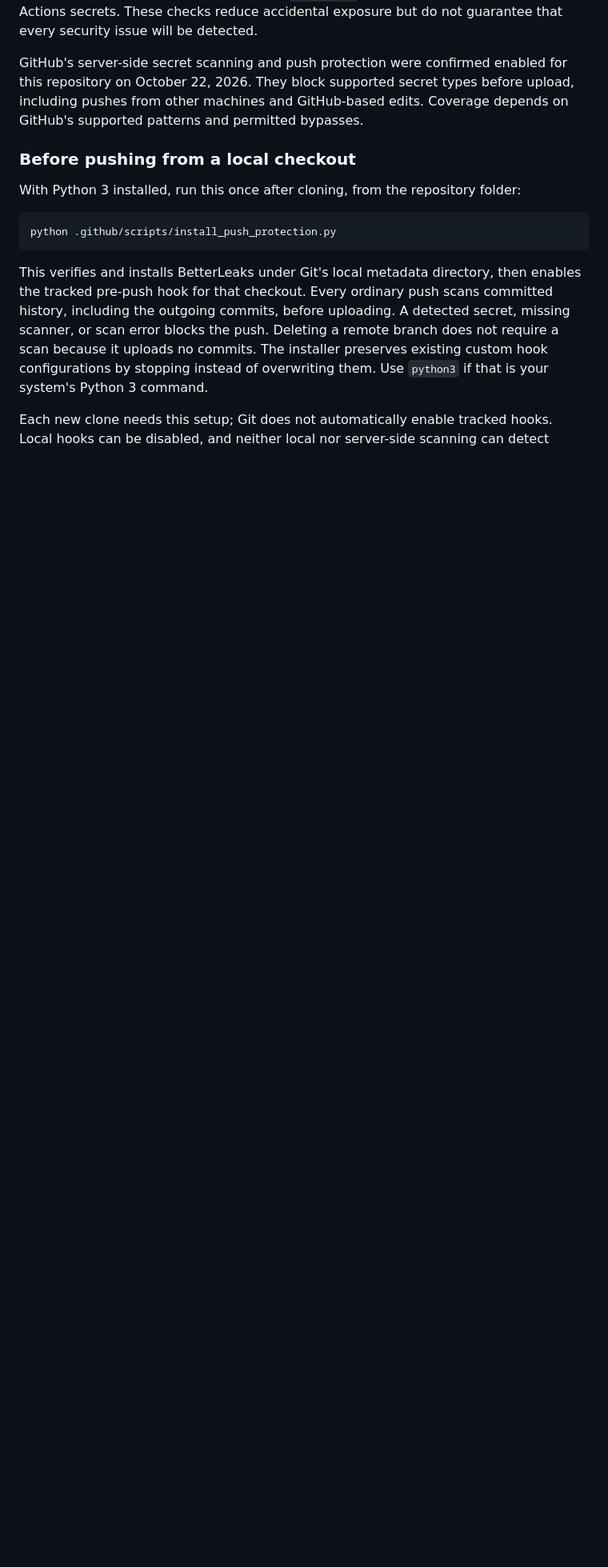
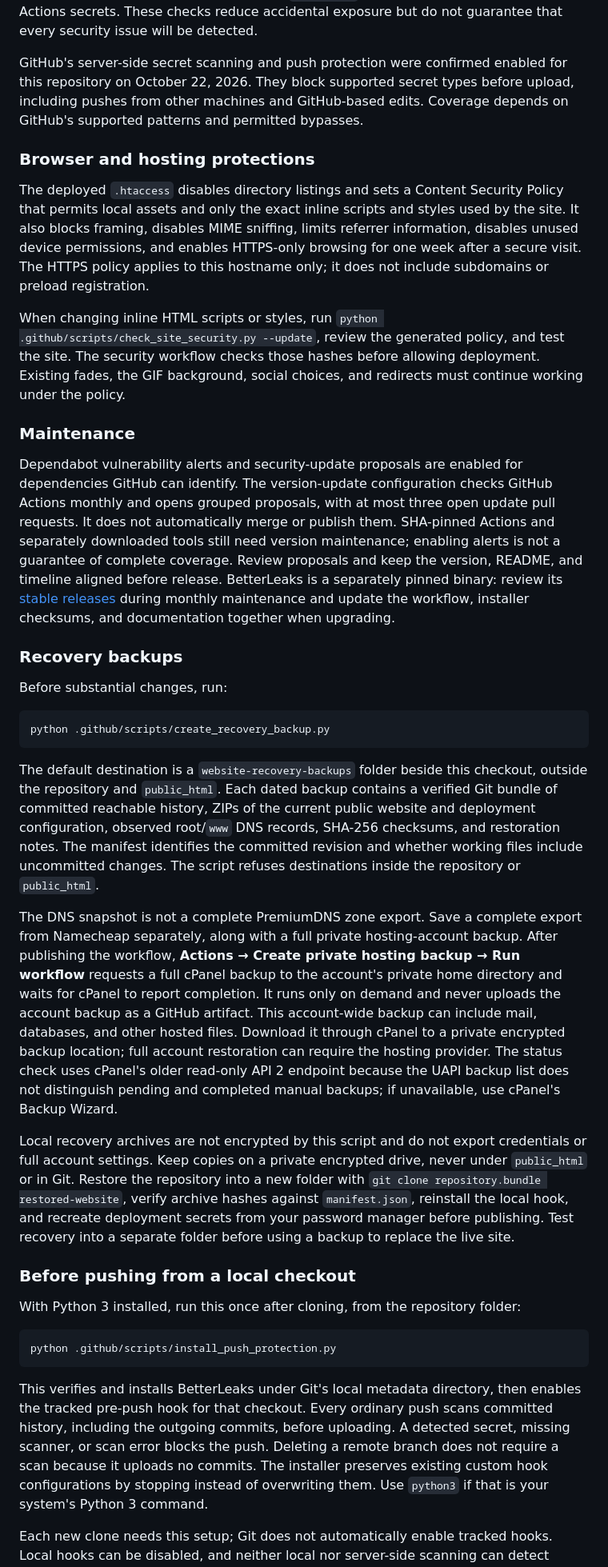
Before and after one commit to zincodrone/zinco.gay-website, a Markdown page: README.md, the part around the change printed below. Shown: that part at 80% size. Drawn GitHub-style; blank space fills up the shorter version.

````diff
--- a/README.md
+++ b/README.md
@@ -21,6 +21,30 @@ GitHub Actions scans the full fetched Git history on pushes, pull requests, and
 
 GitHub's server-side secret scanning and push protection were confirmed enabled for this repository on October 22, 2026. They block supported secret types before upload, including pushes from other machines and GitHub-based edits. Coverage depends on GitHub's supported patterns and permitted bypasses.
 
+### Browser and hosting protections
+
+The deployed `.htaccess` disables directory listings and sets a Content Security Policy that permits local assets and only the exact inline scripts and styles used by the site. It also blocks framing, disables MIME sniffing, limits referrer information, disables unused device permissions, and enables HTTPS-only browsing for one week after a secure visit. The HTTPS policy applies to this hostname only; it does not include subdomains or preload registration.
+
+When changing inline HTML scripts or styles, run `python .github/scripts/check_site_security.py --update`, review the generated policy, and test the site. The security workflow checks those hashes before allowing deployment. Existing fades, the GIF background, social choices, and redirects must continue working under the policy.
+
+### Maintenance
+
+Dependabot vulnerability alerts and security-update proposals are enabled for dependencies GitHub can identify. The version-update configuration checks GitHub Actions monthly and opens grouped proposals, with at most three open update pull requests. It does not automatically merge or publish them. SHA-pinned Actions and separately downloaded tools still need version maintenance; enabling alerts is not a guarantee of complete coverage. Review proposals and keep the version, README, and timeline aligned before release. BetterLeaks is a separately pinned binary: review its [stable releases](https://github.com/betterleaks/betterleaks/releases/latest) during monthly maintenance and update the workflow, installer checksums, and documentation together when upgrading.
+
+### Recovery backups
+
+Before substantial changes, run:
+
+```sh
+python .github/scripts/create_recovery_backup.py
+```
+
+The default destination is a `website-recovery-backups` folder beside this checkout, outside the repository and `public_html`. Each dated backup contains a verified Git bundle of committed reachable history, ZIPs of the current public website and deployment configuration, observed root/`www` DNS records, SHA-256 checksums, and restoration notes. The manifest identifies the committed revision and whether working files include uncommitted changes. The script refuses destinations inside the repository or `public_html`.
+
+The DNS snapshot is not a complete PremiumDNS zone export. Save a complete export from Namecheap separately, along with a full private hosting-account backup. After publishing the workflow, **Actions → Create private hosting backup → Run workflow** requests a full cPanel backup to the account's private home directory and waits for cPanel to report completion. It runs only on demand and never uploads the account backup as a GitHub artifact. This account-wide backup can include mail, databases, and other hosted files. Download it through cPanel to a private encrypted backup location; full account restoration can require the hosting provider. The status check uses cPanel's older read-only API 2 endpoint because the UAPI backup list does not distinguish pending and completed manual backups; if unavailable, use cPanel's Backup Wizard.
+
+Local recovery archives are not encrypted by this script and do not export credentials or full account settings. Keep copies on a private encrypted drive, never under `public_html` or in Git. Restore the repository into a new folder with `git clone repository.bundle restored-website`, verify archive hashes against `manifest.json`, reinstall the local hook, and recreate deployment secrets from your password manager before publishing. Test recovery into a separate folder before using a backup to replace the live site.
+
 ### Before pushing from a local checkout
 
 With Python 3 installed, run this once after cloning, from the repository folder:
````
Also changed, not shown: other parts of README.md (+10 -2 lines), AGENTS.md (+5 -0 lines), images/changelog-timeline-snake.png, 14 other files.
